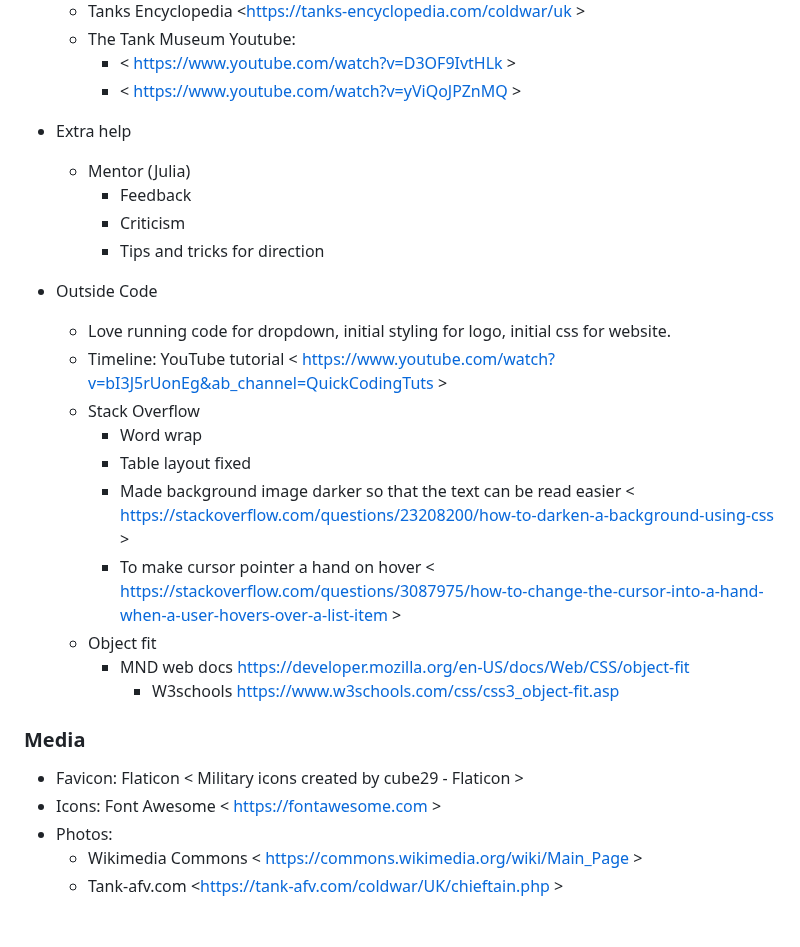
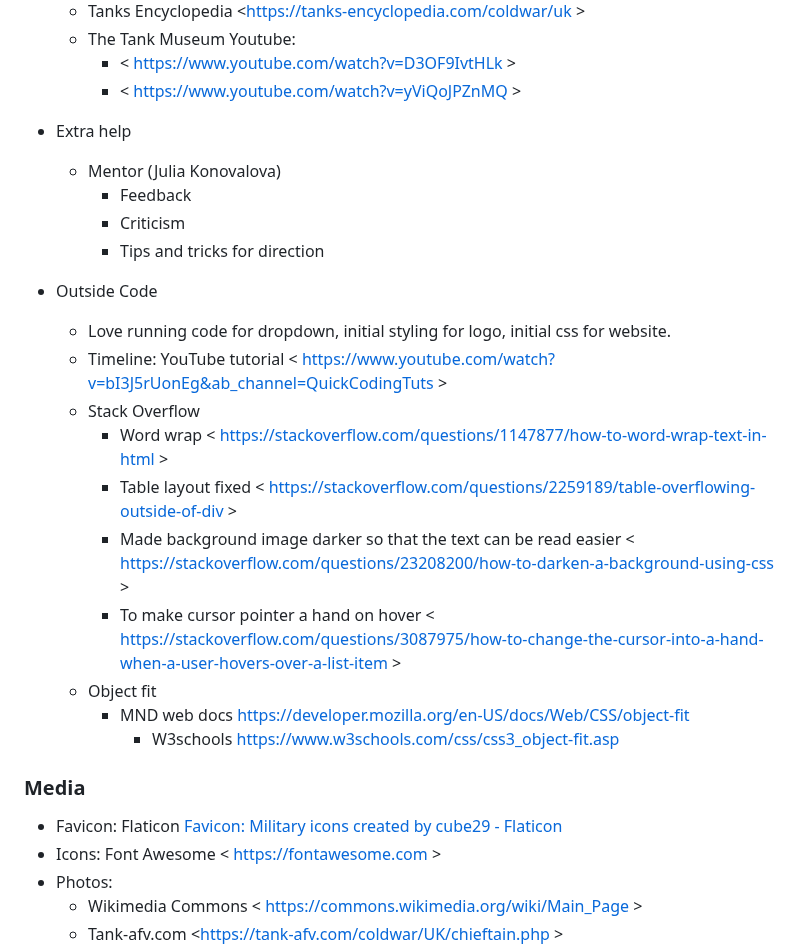
Before and after one commit to JedDizon/fv4201_chieftain_project1, a Markdown page: README.md, the part around the change. Drawn GitHub-style; blank space fills up the shorter version.

Commit message:
README added links to Credit

```diff
--- a/README.md
+++ b/README.md
@@ -286,7 +286,7 @@ This project was deployed on Github. The site to deploy can be read below:
     - < https://www.youtube.com/watch?v=yViQoJPZnMQ >
 
 - Extra help
-  - Mentor (Julia)
+  - Mentor (Julia Konovalova)
     - Feedback
     - Criticism
     - Tips and tricks for direction
@@ -295,8 +295,8 @@ This project was deployed on Github. The site to deploy can be read below:
   - Love running code for dropdown, initial styling for logo, initial css for website.
   - Timeline: YouTube tutorial  < https://www.youtube.com/watch?v=bI3J5rUonEg&ab_channel=QuickCodingTuts >
   - Stack Overflow
-    - Word wrap
-    - Table layout fixed
+    - Word wrap < https://stackoverflow.com/questions/1147877/how-to-word-wrap-text-in-html >
+    - Table layout fixed < https://stackoverflow.com/questions/2259189/table-overflowing-outside-of-div >
     - Made background image darker so that the text can be read easier < https://stackoverflow.com/questions/23208200/how-to-darken-a-background-using-css >
     - To make cursor pointer a hand on hover < https://stackoverflow.com/questions/3087975/how-to-change-the-cursor-into-a-hand-when-a-user-hovers-over-a-list-item >
   - Object fit
@@ -306,7 +306,7 @@ This project was deployed on Github. The site to deploy can be read below:
 
 ### Media
 
-- Favicon: Flaticon < Military icons created by cube29 - Flaticon >
+- Favicon: Flaticon <a href="https://www.flaticon.com/free-icons/military" title="military icons">Favicon: Military icons created by cube29 - Flaticon</a>
 - Icons: Font Awesome < https://fontawesome.com >
 - Photos:
   - Wikimedia Commons < https://commons.wikimedia.org/wiki/Main_Page >
```
